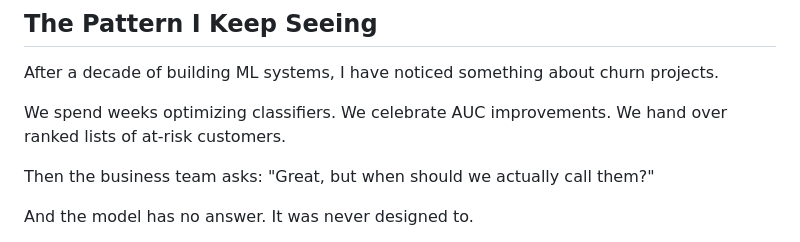
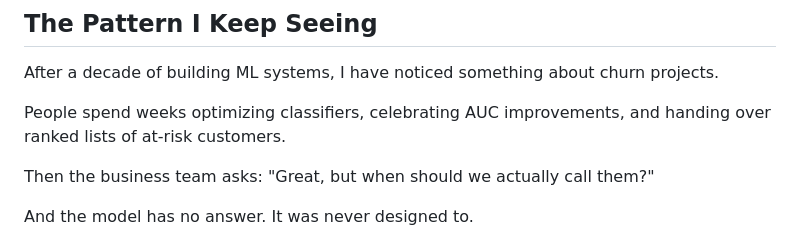
Before and after one commit to Iblouse/Proactive-churn-prevention, a Markdown page: blog_kaggle.md, the part around the change. Rendered like a GitHub page.

Commit message:
Improve clarity of churn project observations
Rephrase a sentence for clarity and conciseness.

```diff
--- a/blog_kaggle.md
+++ b/blog_kaggle.md
@@ -8,7 +8,7 @@
 
 After a decade of building ML systems, I have noticed something about churn projects.
 
-We spend weeks optimizing classifiers. We celebrate AUC improvements. We hand over ranked lists of at-risk customers.
+People spend weeks optimizing classifiers, celebrating AUC improvements, and handing over ranked lists of at‑risk customers.
 
 Then the business team asks: "Great, but when should we actually call them?"
 
```
